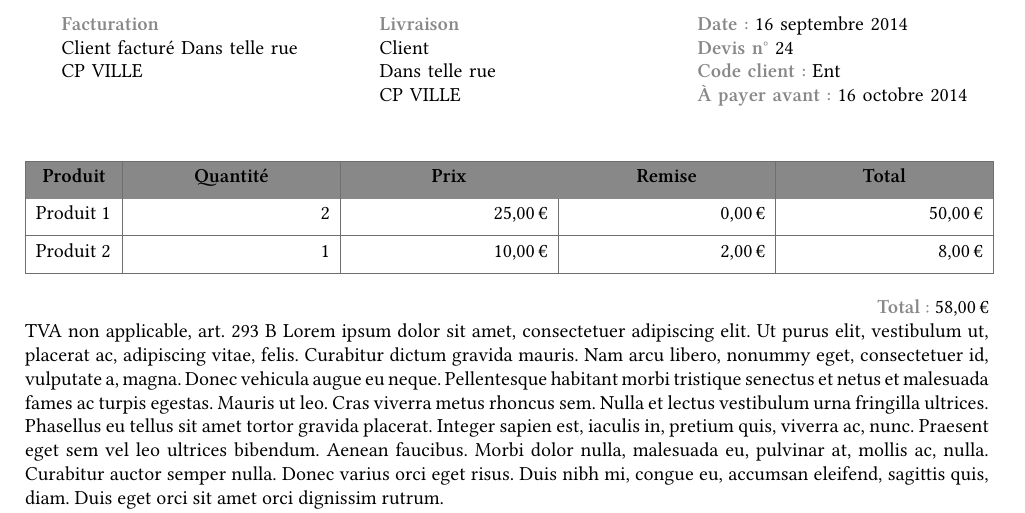
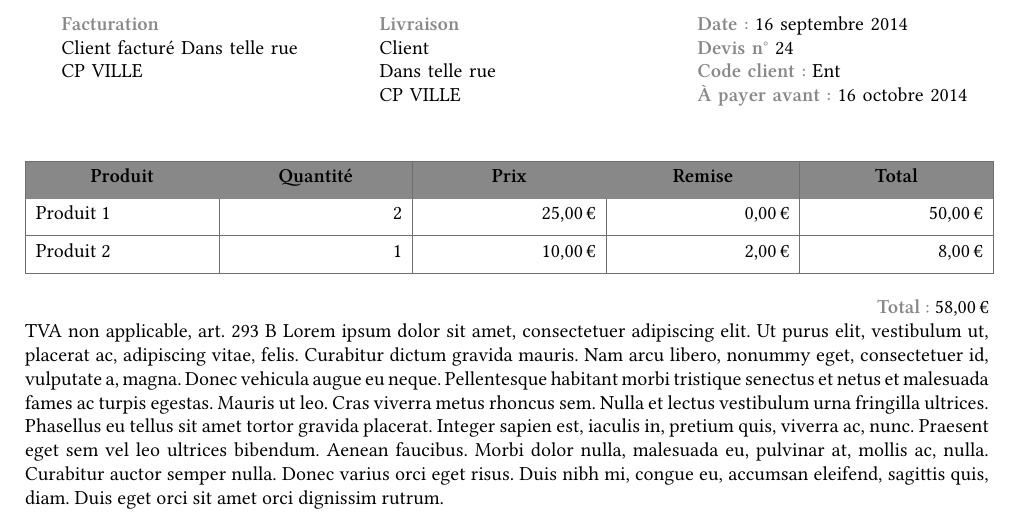
Before and after one commit to maieul/facture, a LaTeX document (exemplesansTVA.tex): part of the page, cut so that both start at the same text. Compiled offline with XeLaTeX.

Commit message:
Revert "On ne peut pas passer les infos sur les colonnes sous forme de commandes. Par contre on peut pour les largeurs"
This reverts commit c00ba239bb25e98e4daa88d1b4be368afe810fab.

```diff
--- a/exemplesansTVA.tex
+++ b/exemplesansTVA.tex
@@ -25,7 +25,6 @@ SIRET : XXXX
 }
 \begin{document}
 \entete
-\renewcommand{\largeurDescriptif}{0.1\textwidth}
 \begin{facture}
 \ligne{Produit 1}[2]{25}
 \ligne{Produit 2}{10}[2]
```
Also changed, not shown: 1 other file.
